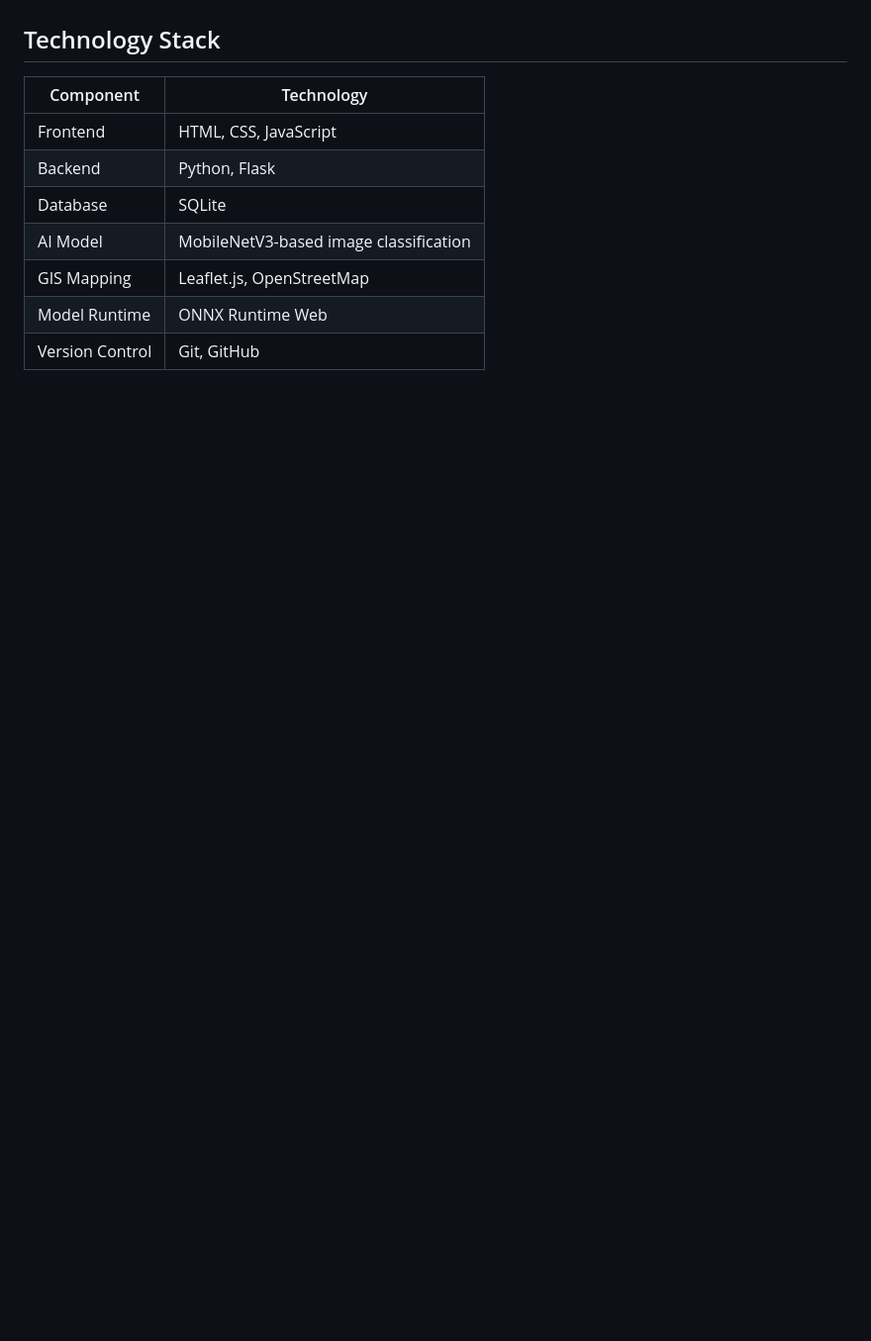
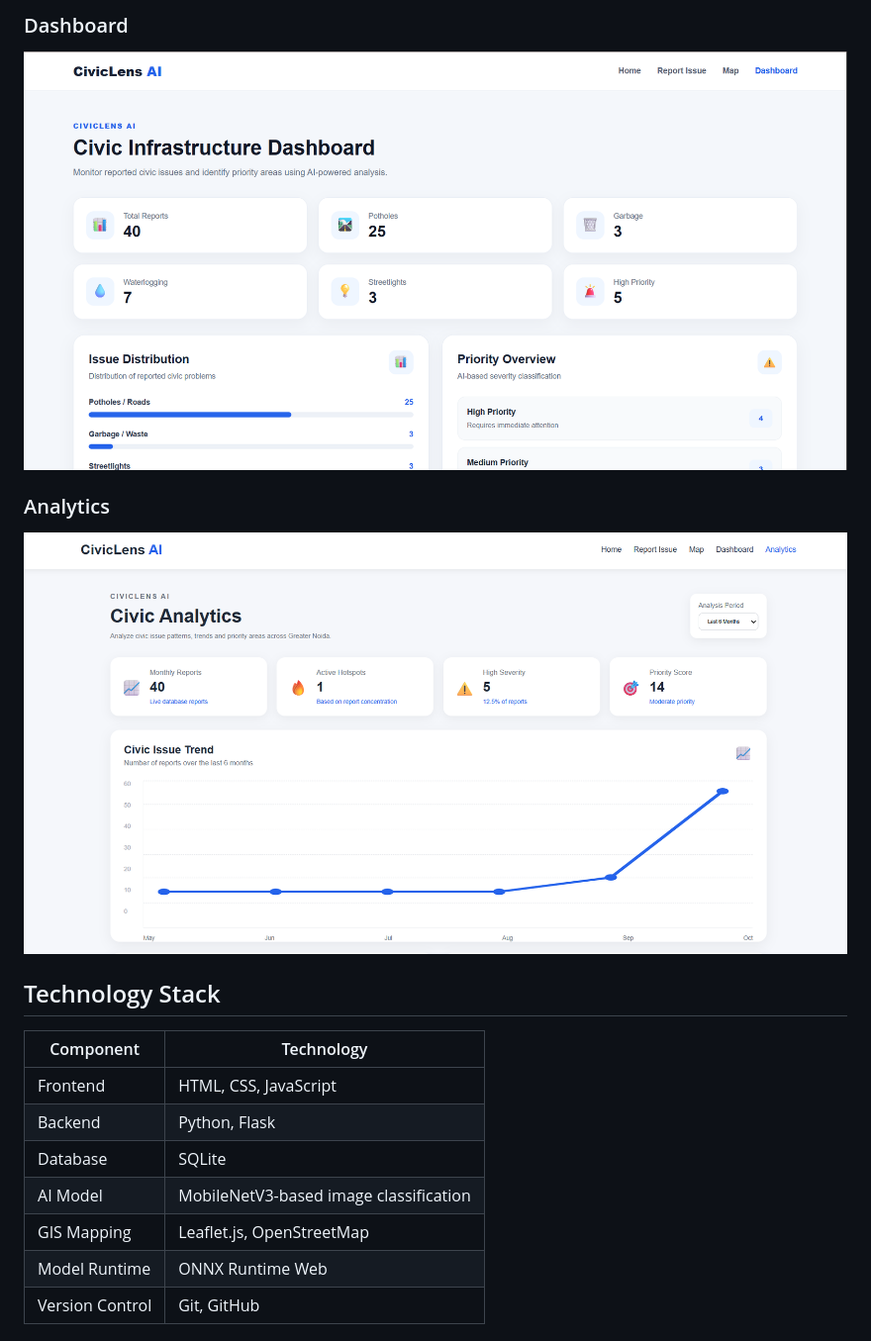
Before and after one commit to chitranshshukla453-coder/CivicLens-AI, a Markdown page: README.md, the part around one of its changes. Shown at 99% size. Rendered like a GitHub page; blank space fills up the shorter version.

Commit message:
Add application screenshots to README
Added application screenshots to the README for better visualization.

```diff
--- a/README.md
+++ b/README.md
@@ -21,3 +35,8 @@ CivicLens AI combines image-based AI classification, geographic mapping, and dat
+### Dashboard
+![CivicLens Dashboard](screenshorts/Dashboard.png)
+
+### Analytics
+![CivicLens Analytics](screenshorts/Cicic%20Analytics.png)
 
 ## Technology Stack
 
```
Also changed, not shown: other parts of README.md (+14 -0 lines).
